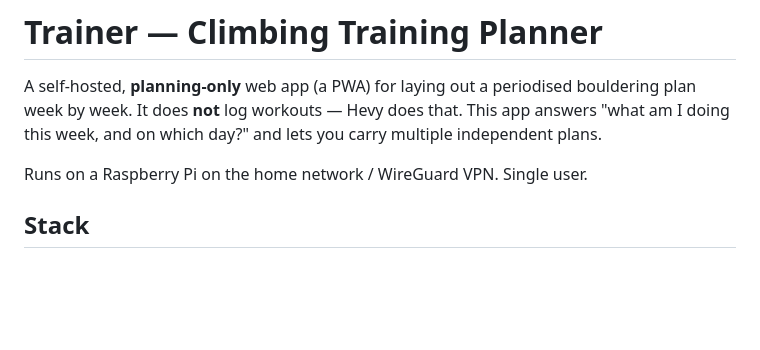
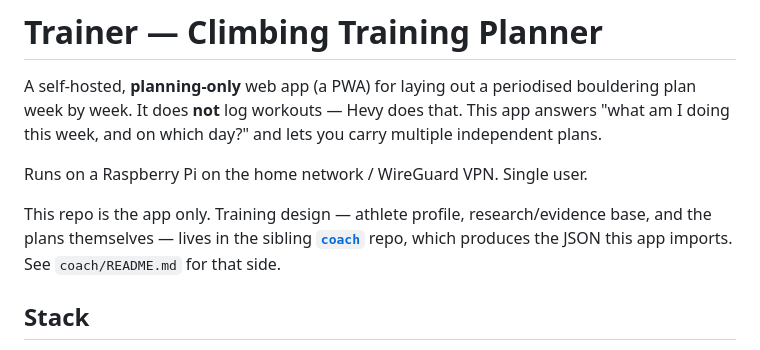
Before and after one commit to VividVibez/trainer, a Markdown page: README.md, the part around the change. Rendered like a GitHub page; blank space fills up the shorter version.

```diff
--- a/README.md
+++ b/README.md
@@ -6,6 +6,10 @@ app answers "what am I doing this week, and on which day?" and lets you carry
 multiple independent plans.
 
 Runs on a Raspberry Pi on the home network / WireGuard VPN. Single user.
+
+This repo is the app only. Training design — athlete profile, research/evidence
+base, and the plans themselves — lives in the sibling **[`coach`](../coach)** repo,
+which produces the JSON this app imports. See `coach/README.md` for that side.
 
 ## Stack
 
```
Also changed, not shown: CLAUDE.md (+10 -2 lines).
